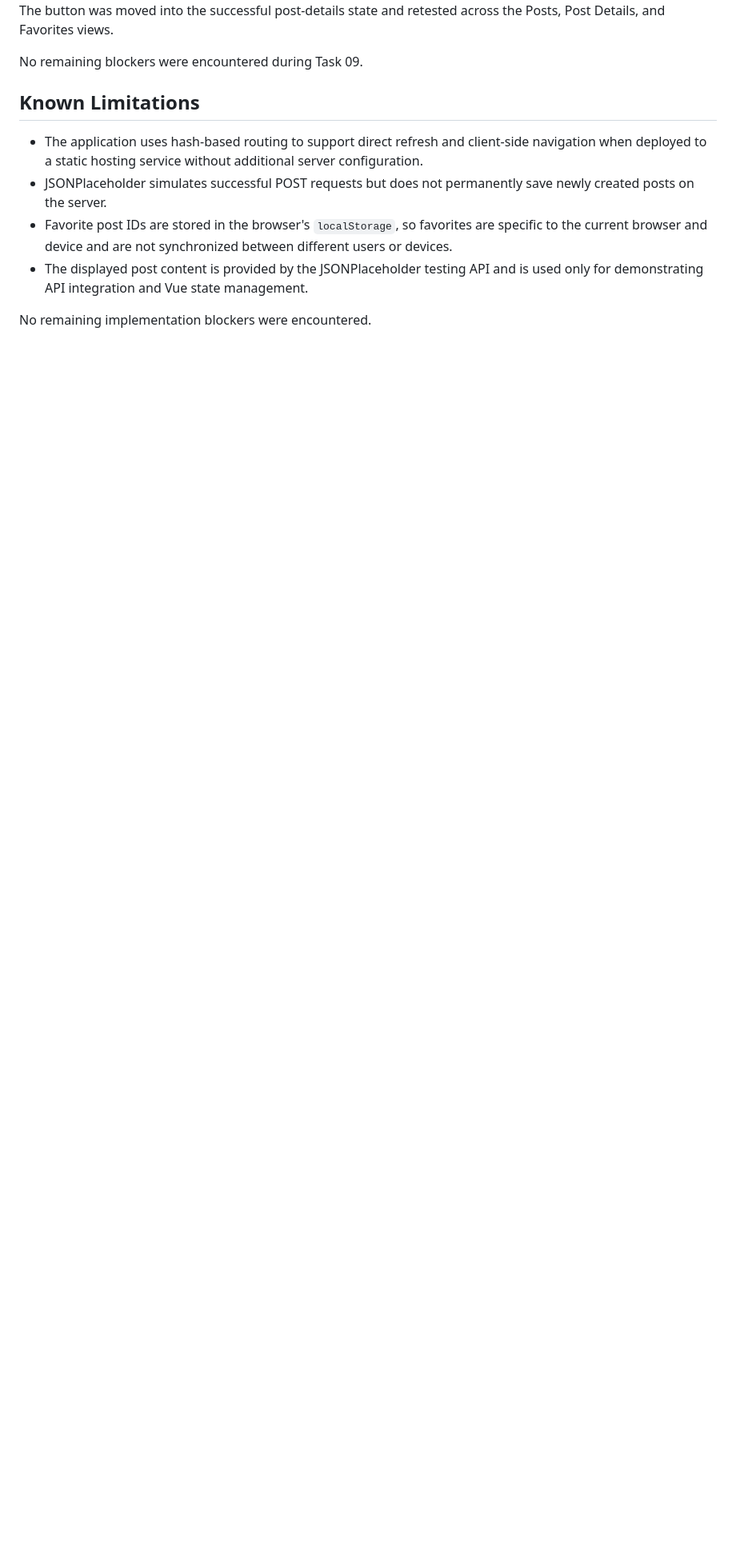
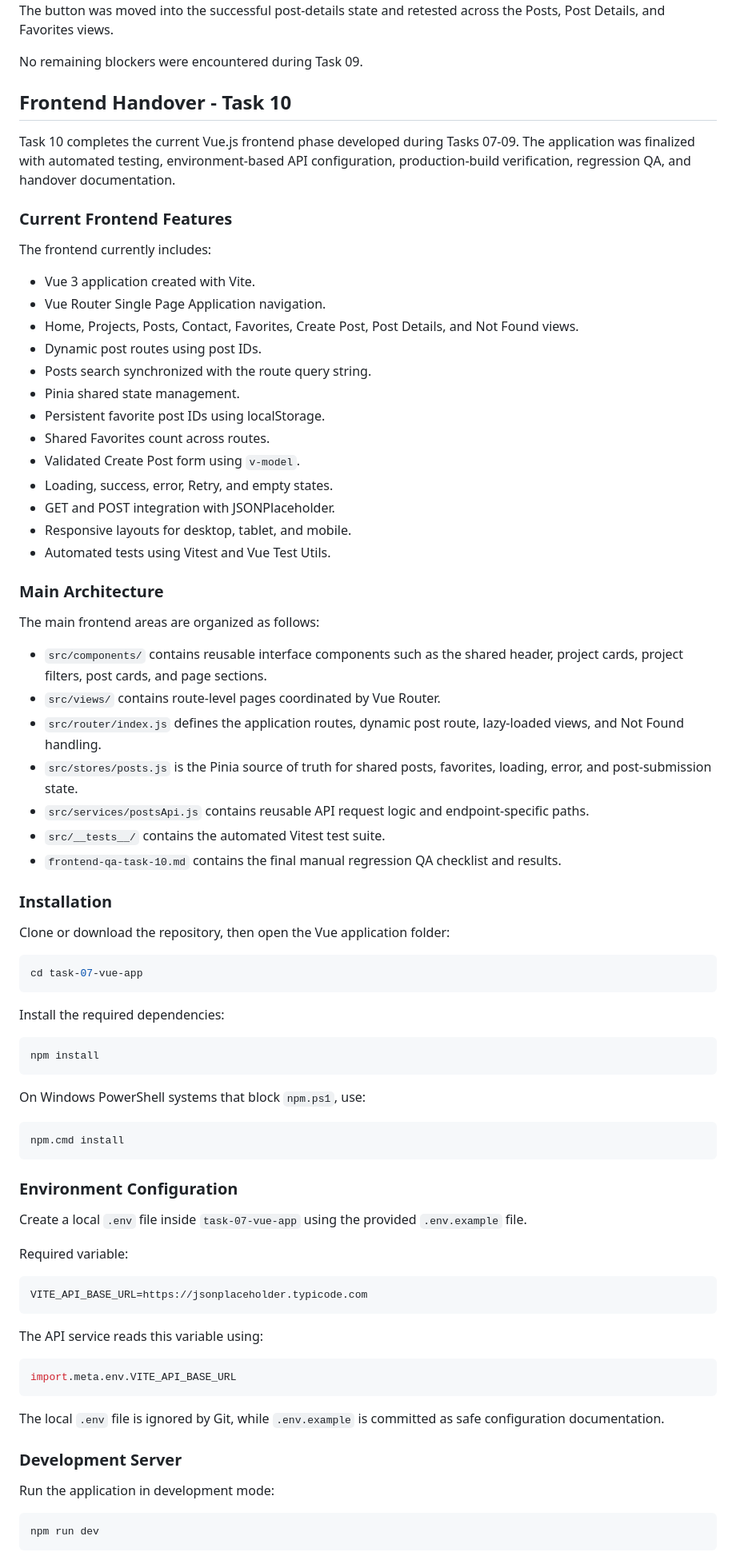
Before and after one commit to ziadIkhraiwesh/blue-fullstack-training, a Markdown page: task-07-vue-app/README.md, the part around one of its changes. Shown at 80% size. Drawn GitHub-style; blank space fills up the shorter version.

Commit message:
docs: add frontend handover and task 10 qa

````diff
--- a/task-07-vue-app/README.md
+++ b/task-07-vue-app/README.md
@@ -474,11 +483,83 @@ The favorite action was initially placed inside the Post Details Not Found state
 No remaining blockers were encountered during Task 09.
 
 
-## Known Limitations
+## Frontend Handover - Task 10
 
-* The application uses hash-based routing to support direct refresh and client-side navigation when deployed to a static hosting service without additional server configuration.
-* JSONPlaceholder simulates successful POST requests but does not permanently save newly created posts on the server.
-* Favorite post IDs are stored in the browser's `localStorage`, so favorites are specific to the current browser and device and are not synchronized between different users or devices.
-* The displayed post content is provided by the JSONPlaceholder testing API and is used only for demonstrating API integration and Vue state management.
+Task 10 completes the current Vue.js frontend phase developed during Tasks 07-09. The application was finalized with automated testing, environment-based API configuration, production-build verification, regression QA, and handover documentation.
 
-No remaining implementation blockers were encountered.
+### Current Frontend Features
+
+The frontend currently includes:
+
+* Vue 3 application created with Vite.
+* Vue Router Single Page Application navigation.
+* Home, Projects, Posts, Contact, Favorites, Create Post, Post Details, and Not Found views.
+* Dynamic post routes using post IDs.
+* Posts search synchronized with the route query string.
+* Pinia shared state management.
+* Persistent favorite post IDs using localStorage.
+* Shared Favorites count across routes.
+* Validated Create Post form using `v-model`.
+* Loading, success, error, Retry, and empty states.
+* GET and POST integration with JSONPlaceholder.
+* Responsive layouts for desktop, tablet, and mobile.
+* Automated tests using Vitest and Vue Test Utils.
+
+### Main Architecture
+
+The main frontend areas are organized as follows:
+
+* `src/components/` contains reusable interface components such as the shared header, project cards, project filters, post cards, and page sections.
+* `src/views/` contains route-level pages coordinated by Vue Router.
+* `src/router/index.js` defines the application routes, dynamic post route, lazy-loaded views, and Not Found handling.
+* `src/stores/posts.js` is the Pinia source of truth for shared posts, favorites, loading, error, and post-submission state.
+* `src/services/postsApi.js` contains reusable API request logic and endpoint-specific paths.
+* `src/__tests__/` contains the automated Vitest test suite.
+* `frontend-qa-task-10.md` contains the final manual regression QA checklist and results.
+
+### Installation
+
+Clone or download the repository, then open the Vue application folder:
+
+```bash
+cd task-07-vue-app
+```
+
+Install the required dependencies:
+
+```bash
+npm install
+```
+
+On Windows PowerShell systems that block `npm.ps1`, use:
+
+```powershell
+npm.cmd install
+```
+
+### Environment Configuration
+
+Create a local `.env` file inside `task-07-vue-app` using the provided `.env.example` file.
+
+Required variable:
+
+```env
+VITE_API_BASE_URL=https://jsonplaceholder.typicode.com
+```
+
+The API service reads this variable using:
+
+```js
+import.meta.env.VITE_API_BASE_URL
+```
+
+The local `.env` file is ignored by Git, while `.env.example` is committed as safe configuration documentation.
+
+### Development Server
+
+Run the application in development mode:
+
+```bash
+npm run dev
+```
+
````
Also changed, not shown: other parts of task-07-vue-app/README.md (+152 -4 lines), task-07-vue-app/frontend-qa-task-10.md (added, +124 -0 lines), task-07-vue-app/screenshots/task-10-production-preview.png (added), task-07-vue-app/screenshots/task-10-tested-flow.png (added), task-07-vue-app/screenshots/task-10-tests-passing.png (added).
